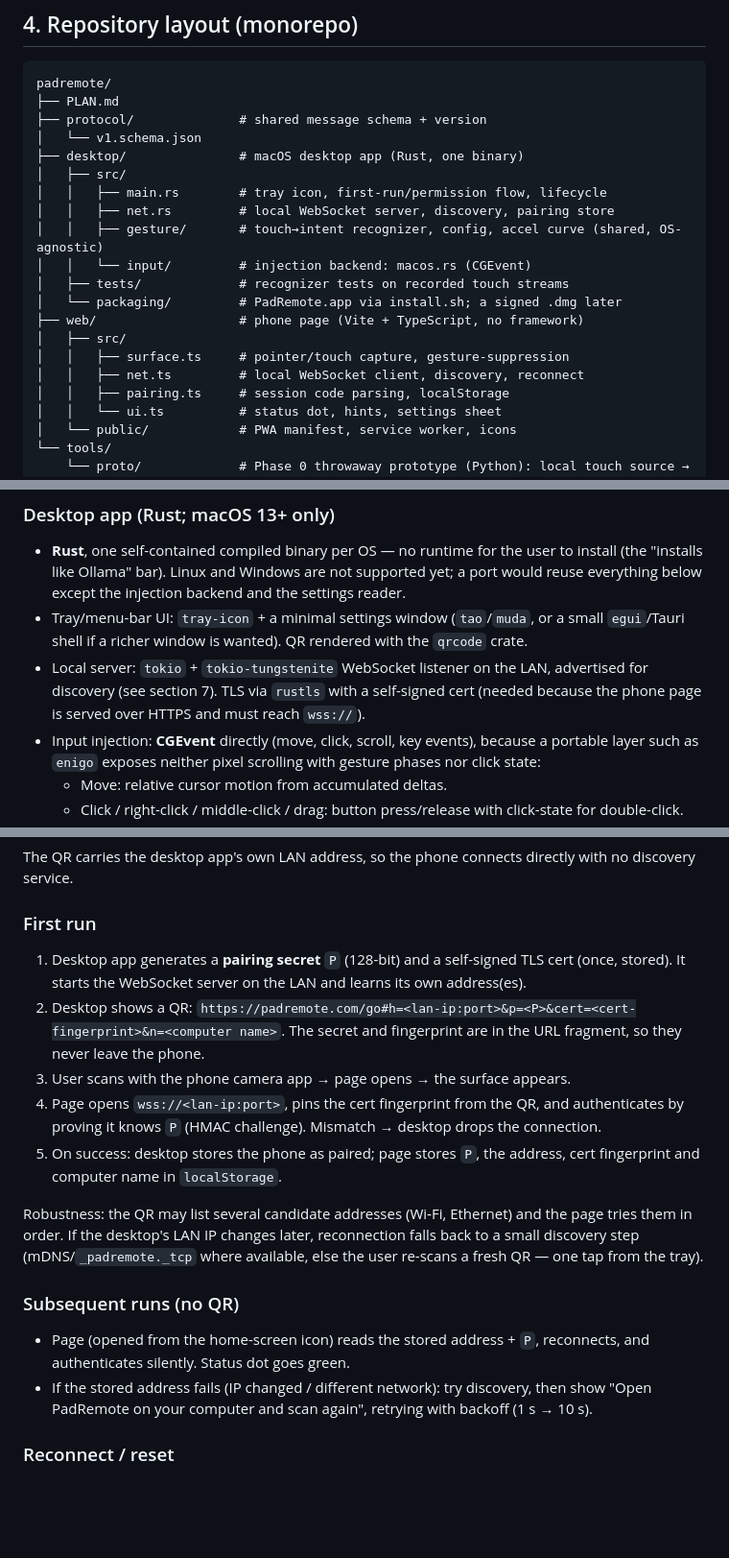
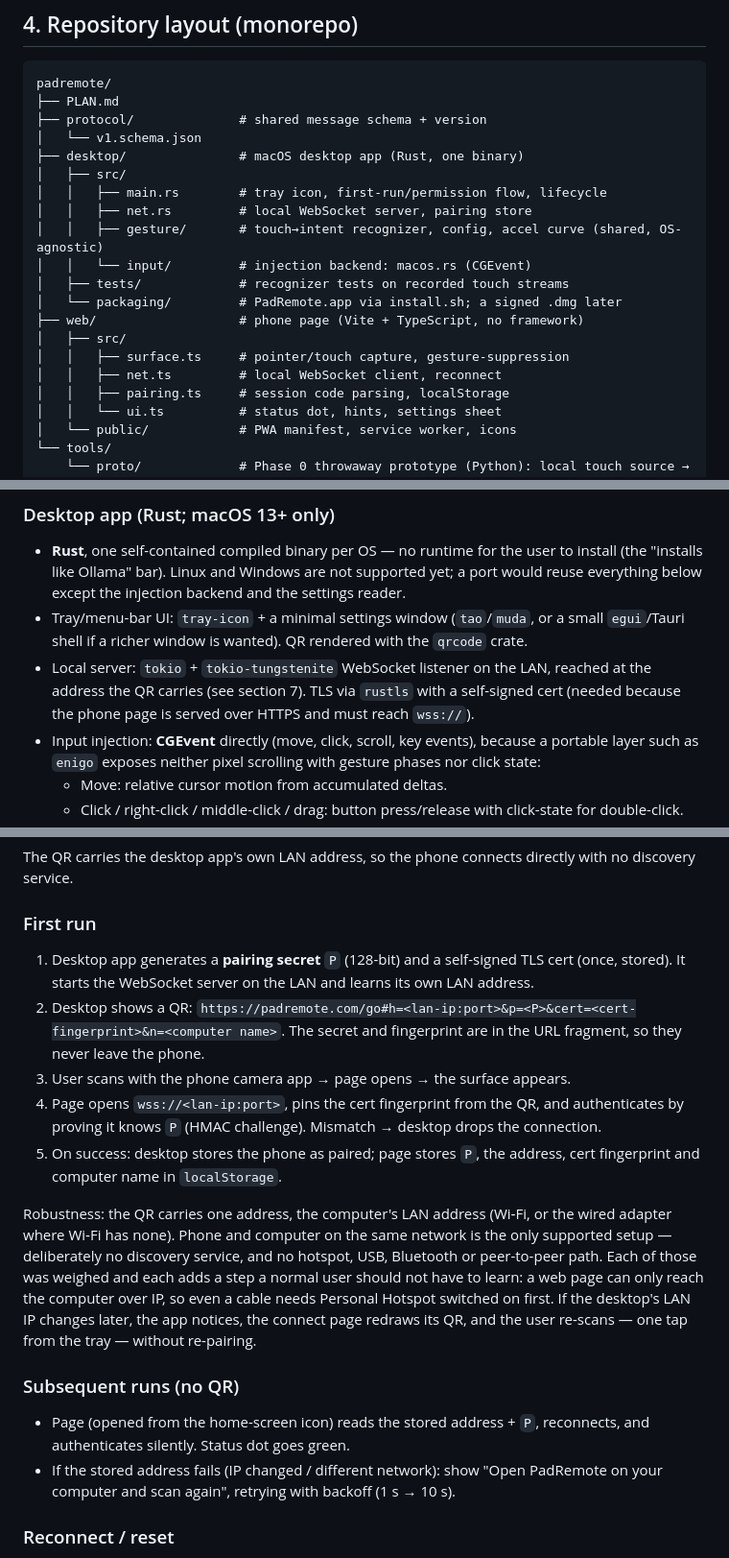
Before and after one commit to padremote/padremote, a Markdown page: plan.md, 3 parts joined by grey strips. Shown at 96% size. Drawn GitHub-style; blank space fills up the shorter version.

Commit message:
Drop discovery from the plan: the QR's LAN address is the only path
Co-Authored-By: Claude Opus 5.5 <noreply@anthropic.com>

```diff
--- a/plan.md
+++ b/plan.md
@@ -61,7 +61,7 @@ padremote/
 ├── desktop/               # macOS desktop app (Rust, one binary)
 │   ├── src/
 │   │   ├── main.rs        # tray icon, first-run/permission flow, lifecycle
-│   │   ├── net.rs         # local WebSocket server, discovery, pairing store
+│   │   ├── net.rs         # local WebSocket server, pairing store
 │   │   ├── gesture/       # touch→intent recognizer, config, accel curve (shared, OS-agnostic)
 │   │   └── input/         # injection backend: macos.rs (CGEvent)
 │   ├── tests/             # recognizer tests on recorded touch streams
@@ -69,7 +69,7 @@ padremote/
 ├── web/                   # phone page (Vite + TypeScript, no framework)
 │   ├── src/
 │   │   ├── surface.ts     # pointer/touch capture, gesture-suppression
-│   │   ├── net.ts         # local WebSocket client, discovery, reconnect
+│   │   ├── net.ts         # local WebSocket client, reconnect
 │   │   ├── pairing.ts     # session code parsing, localStorage
 │   │   └── ui.ts          # status dot, hints, settings sheet
 │   └── public/            # PWA manifest, service worker, icons
@@ -93,7 +93,7 @@ Note: `mac/` (Swift) and `signaling/` (Cloudflare Worker) from earlier drafts ar
 ### Desktop app (Rust; macOS 13+ only)
 - **Rust**, one self-contained compiled binary per OS — no runtime for the user to install (the "installs like Ollama" bar). Linux and Windows are not supported yet; a port would reuse everything below except the injection backend and the settings reader.
 - Tray/menu-bar UI: `tray-icon` + a minimal settings window (`tao`/`muda`, or a small `egui`/Tauri shell if a richer window is wanted). QR rendered with the `qrcode` crate.
-- Local server: `tokio` + `tokio-tungstenite` WebSocket listener on the LAN, advertised for discovery (see section 7). TLS via `rustls` with a self-signed cert (needed because the phone page is served over HTTPS and must reach `wss://`).
+- Local server: `tokio` + `tokio-tungstenite` WebSocket listener on the LAN, reached at the address the QR carries (see section 7). TLS via `rustls` with a self-signed cert (needed because the phone page is served over HTTPS and must reach `wss://`).
 - Input injection: **CGEvent** directly (move, click, scroll, key events), because a portable layer such as `enigo` exposes neither pixel scrolling with gesture phases nor click state:
   - Move: relative cursor motion from accumulated deltas.
   - Click / right-click / middle-click / drag: button press/release with click-state for double-click.
@@ -153,17 +153,17 @@ You host **only a static page**, and even that can be self-hosted by the desktop
 The QR carries the desktop app's own LAN address, so the phone connects directly with no discovery service.
 
 ### First run
-1. Desktop app generates a **pairing secret** `P` (128-bit) and a self-signed TLS cert (once, stored). It starts the WebSocket server on the LAN and learns its own address(es).
+1. Desktop app generates a **pairing secret** `P` (128-bit) and a self-signed TLS cert (once, stored). It starts the WebSocket server on the LAN and learns its own LAN address.
 2. Desktop shows a QR: `https://padremote.com/go#h=<lan-ip:port>&p=<P>&cert=<cert-fingerprint>&n=<computer name>`. The secret and fingerprint are in the URL fragment, so they never leave the phone.
 3. User scans with the phone camera app → page opens → the surface appears.
 4. Page opens `wss://<lan-ip:port>`, pins the cert fingerprint from the QR, and authenticates by proving it knows `P` (HMAC challenge). Mismatch → desktop drops the connection.
 5. On success: desktop stores the phone as paired; page stores `P`, the address, cert fingerprint and computer name in `localStorage`.
 
-Robustness: the QR may list several candidate addresses (Wi‑Fi, Ethernet) and the page tries them in order. If the desktop's LAN IP changes later, reconnection falls back to a small discovery step (mDNS/`_padremote._tcp` where available, else the user re-scans a fresh QR — one tap from the tray).
+Robustness: the QR carries one address, the computer's LAN address (Wi‑Fi, or the wired adapter where Wi‑Fi has none). Phone and computer on the same network is the only supported setup — deliberately no discovery service, and no hotspot, USB, Bluetooth or peer-to-peer path. Each of those was weighed and each adds a step a normal user should not have to learn: a web page can only reach the computer over IP, so even a cable needs Personal Hotspot switched on first. If the desktop's LAN IP changes later, the app notices, the connect page redraws its QR, and the user re-scans — one tap from the tray — without re-pairing.
 
 ### Subsequent runs (no QR)
 - Page (opened from the home-screen icon) reads the stored address + `P`, reconnects, and authenticates silently. Status dot goes green.
-- If the stored address fails (IP changed / different network): try discovery, then show "Open PadRemote on your computer and scan again", retrying with backoff (1 s → 10 s).
+- If the stored address fails (IP changed / different network): show "Open PadRemote on your computer and scan again", retrying with backoff (1 s → 10 s).
 
 ### Reconnect / reset
 - Auto-reconnect with backoff on socket close or network change; the desktop releases any held button the instant the socket drops (no stuck drag).
```
